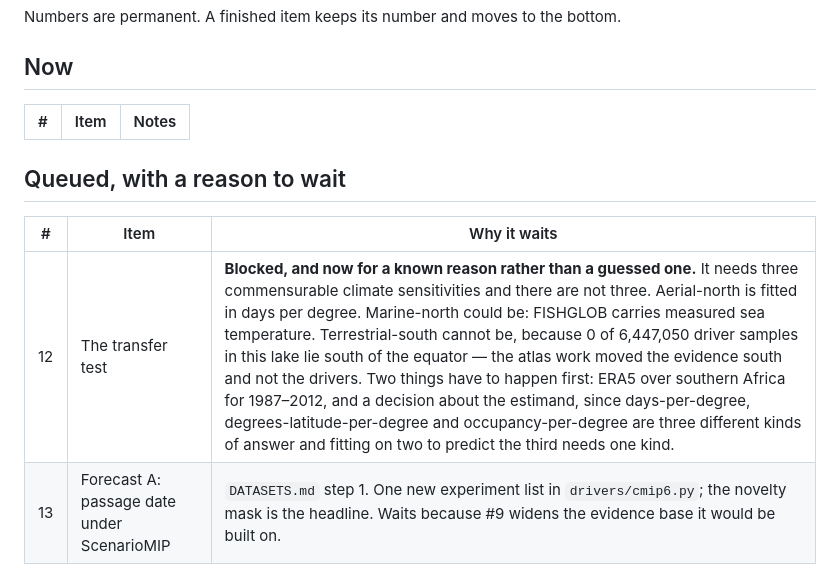
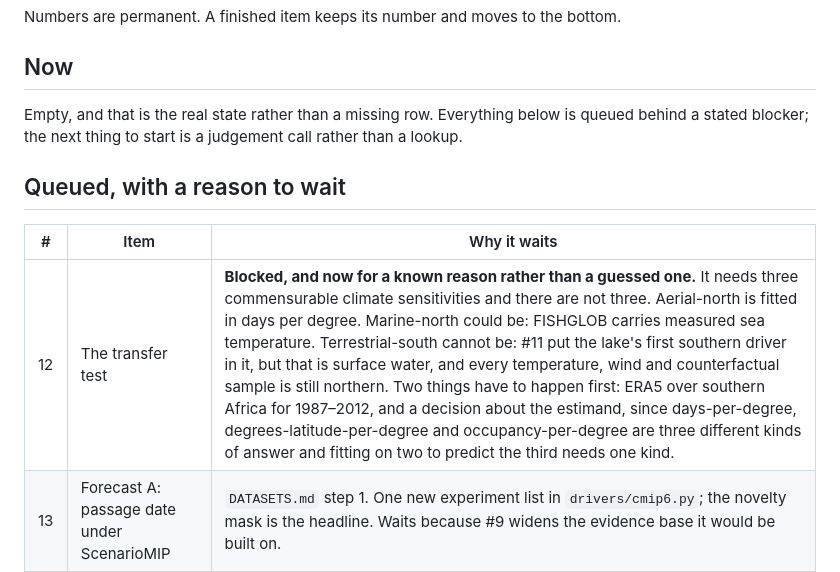
Before and after one commit to JacpAbt/migratlas, a Markdown page: docs/TASKS.md, the part around the change. Rendered like a GitHub page.

Commit message:
Two lines that my own last commit made stale
#12 still said no driver sample in the lake is southern. 992 are, as of an hour ago. The blocker is
unchanged and the reason for it is sharper: the southern driver is water, and every temperature,
wind and counterfactual is still northern, which is what a climate sensitivity would need.

And the Now table is empty. Said so, rather than leaving a table with no rows to read as a rendering
fault -- everything left is queued behind a stated blocker, so picking the next one is a judgement
call and not a lookup.

```diff
--- a/docs/TASKS.md
+++ b/docs/TASKS.md
@@ -10,14 +10,14 @@ Numbers are permanent. A finished item keeps its number and moves to the bottom.
 
 ## Now
 
-| # | Item | Notes |
-| --- | --- | --- |
+Empty, and that is the real state rather than a missing row. Everything below is queued behind
+a stated blocker; the next thing to start is a judgement call rather than a lookup.
 
 ## Queued, with a reason to wait
 
 | # | Item | Why it waits |
 | --- | --- | --- |
-| 12 | The transfer test | **Blocked, and now for a known reason rather than a guessed one.** It needs three commensurable climate sensitivities and there are not three. Aerial-north is fitted in days per degree. Marine-north could be: FISHGLOB carries measured sea temperature. Terrestrial-south cannot be, because 0 of 6,447,050 driver samples in this lake lie south of the equator — the atlas work moved the evidence south and not the drivers. Two things have to happen first: ERA5 over southern Africa for 1987–2012, and a decision about the estimand, since days-per-degree, degrees-latitude-per-degree and occupancy-per-degree are three different kinds of answer and fitting on two to predict the third needs one kind. |
+| 12 | The transfer test | **Blocked, and now for a known reason rather than a guessed one.** It needs three commensurable climate sensitivities and there are not three. Aerial-north is fitted in days per degree. Marine-north could be: FISHGLOB carries measured sea temperature. Terrestrial-south cannot be: #11 put the lake's first southern driver in it, but that is surface water, and every temperature, wind and counterfactual sample is still northern. Two things have to happen first: ERA5 over southern Africa for 1987–2012, and a decision about the estimand, since days-per-degree, degrees-latitude-per-degree and occupancy-per-degree are three different kinds of answer and fitting on two to predict the third needs one kind. |
 | 13 | Forecast A: passage date under ScenarioMIP | `DATASETS.md` step 1. One new experiment list in `drivers/cmip6.py`; the novelty mask is the headline. Waits because #9 widens the evidence base it would be built on. |
 | 14 | Tighten the multi-realm ledger test to multi-class | `tests/test_findings.py` has the TODO. Land a finding whose realm is terrestrial and whose taxa are not birds first — #9 is birds, so this needs the tracks to produce a finding. |
 | 15 | Inline glossary, and a guided path through the five findings | Both strong for a non-technical reader; both explicitly out of scope for the current arc. Pick up on request. |
```
